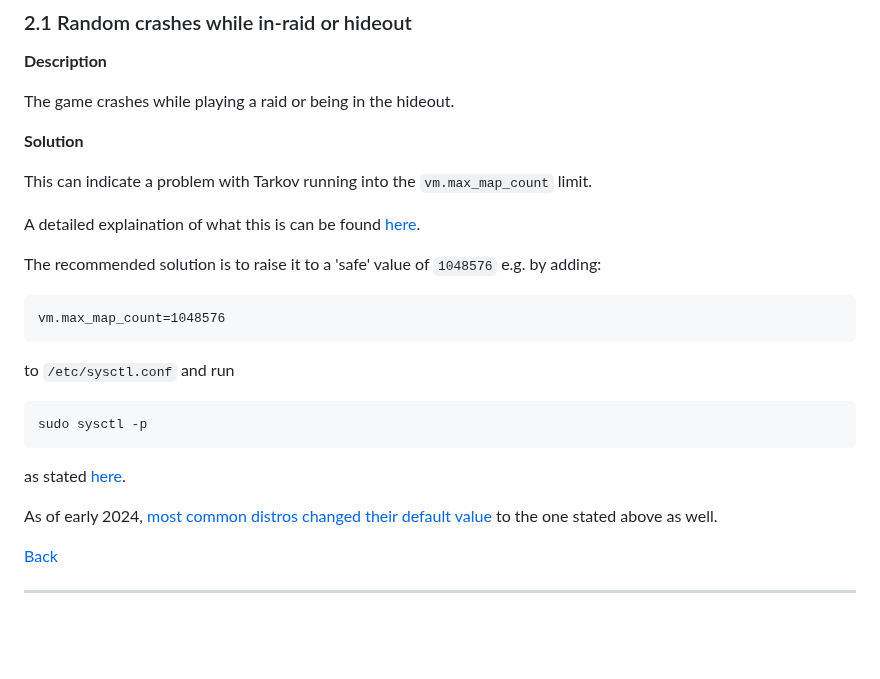
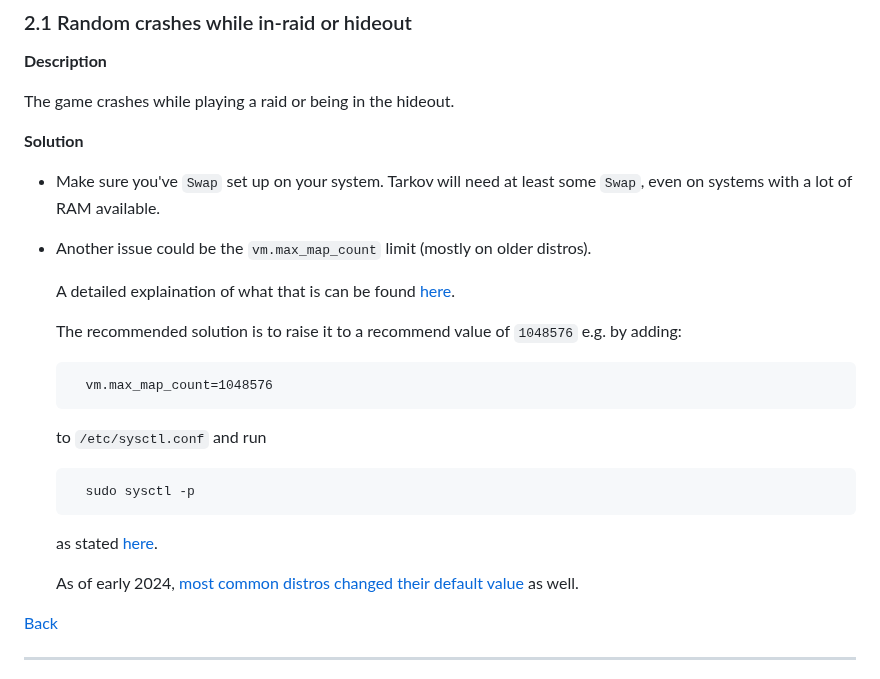
Before and after one commit to MadByteDE/SPT-Linux-Guide, a Markdown page: docs/issues.md, the part around one of its changes. GitHub-like rendering; blank space fills up the shorter version.

```diff
--- a/docs/issues.md
+++ b/docs/issues.md
@@ -69,21 +69,23 @@ The game crashes while playing a raid or being in the hideout.
 
 **Solution**
 
-This can indicate a problem with Tarkov running into the `vm.max_map_count` limit.
+- Make sure you've `Swap` set up on your system. Tarkov will need at least some `Swap`, even on systems with a lot of RAM available.
 
-A detailed explaination of what this is can be found [here](https://thelinuxcode.com/using_mmap_function_linux/).
+- Another issue could be the `vm.max_map_count` limit (mostly on older distros).
 
-The recommended solution is to raise it to a 'safe' value of `1048576` e.g. by adding:
+    A detailed explaination of what that is can be found [here](https://thelinuxcode.com/using_mmap_function_linux/).
 
-    vm.max_map_count=1048576
+    The recommended solution is to raise it to a recommend value of `1048576` e.g. by adding:
 
-to `/etc/sysctl.conf` and run
+        vm.max_map_count=1048576
 
-    sudo sysctl -p
+    to `/etc/sysctl.conf` and run
 
-as stated [here](https://stackoverflow.com/a/50371108).
+        sudo sysctl -p
 
-As of early 2024, [most common distros changed their default value](https://www.gamingonlinux.com/2024/04/arch-linux-changes-vmmax-map-count-to-match-fedora-ubuntu-for-better-gaming/) to the one stated above as well.
+    as stated [here](https://stackoverflow.com/a/50371108).
+
+    As of early 2024, [most common distros changed their default value](https://www.gamingonlinux.com/2024/04/arch-linux-changes-vmmax-map-count-to-match-fedora-ubuntu-for-better-gaming/) as well.
 
 [Back](#table-of-content)
 
```
Also changed, not shown: other parts of docs/issues.md (+19 -4 lines), media/lutris/runtime.jpg (added).
